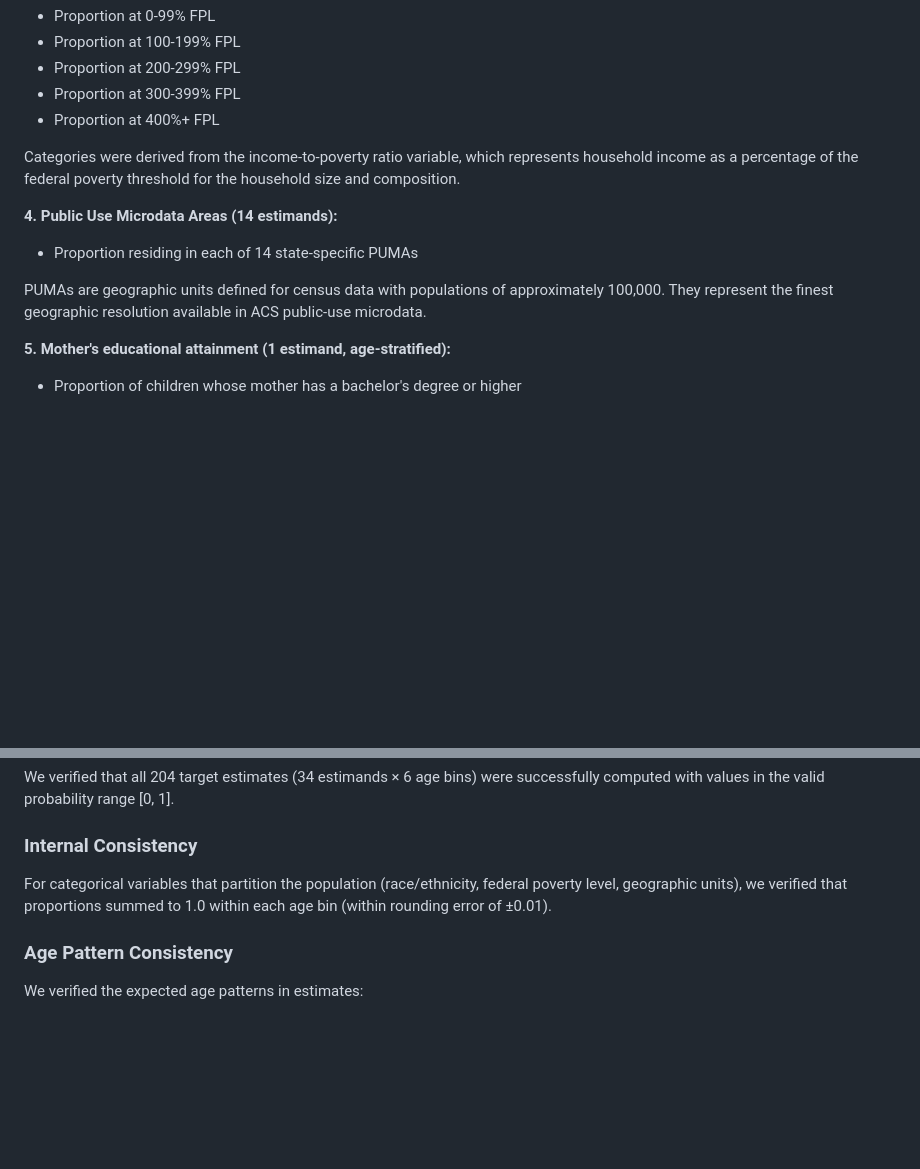
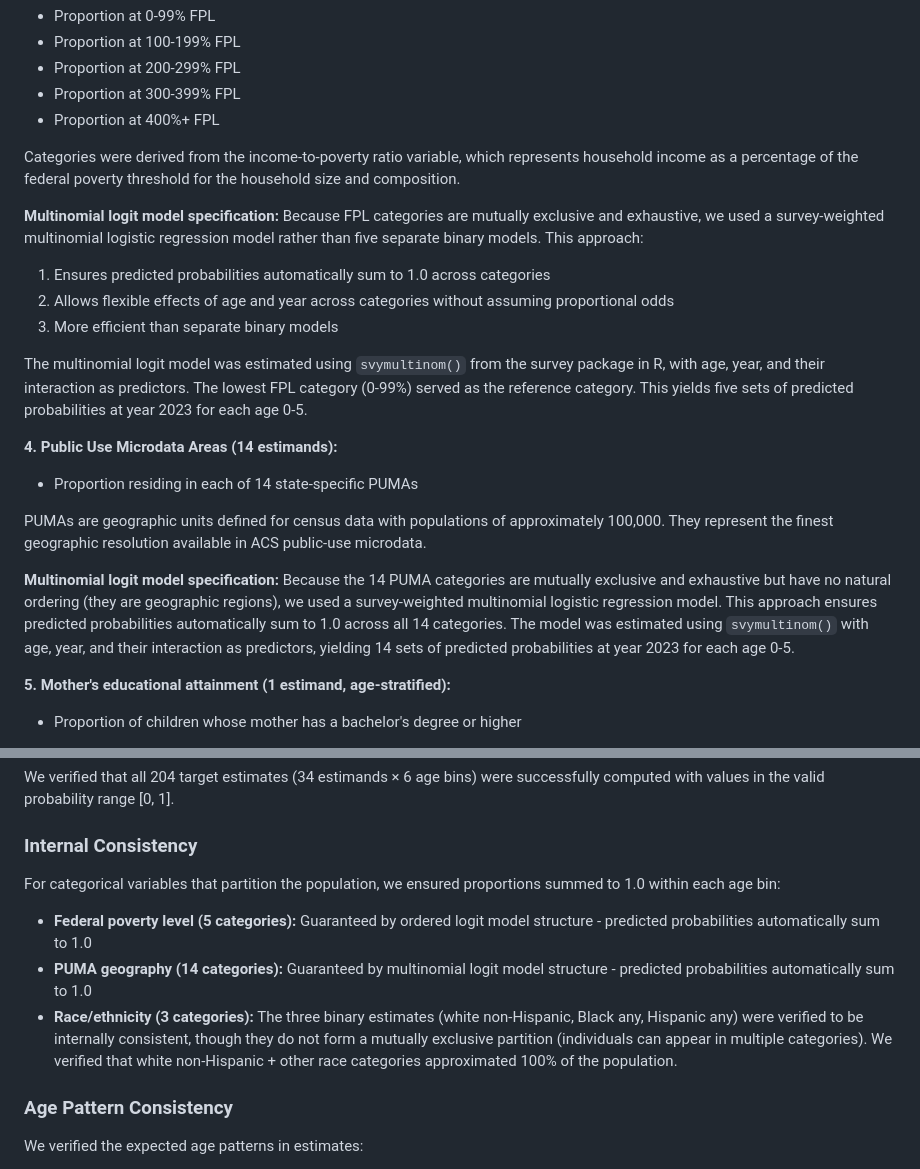
Before and after one commit to marcus-waldman/Kidsights-Data-Platform, a Markdown page: docs/raking/STATISTICAL_METHODS_RAKING_TARGETS.md, 2 parts joined by grey strips. GitHub-like rendering; blank space fills up the shorter version.

Commit message:
Use multinomial logit for FPL and PUMA categorical variables
Replace separate binary models with multinomial logistic regression:
- Federal Poverty Level: Survey-weighted multinomial logit (5 categories)
  - Guarantees probabilities sum to 1.0
  - Allows flexible age/year effects without proportional odds assumption
  - More parsimonious than 5 separate binary models

- PUMA Geography: Survey-weighted multinomial logit (14 categories)
  - Handles nominal geographic categories
  - Guarantees probabilities sum to 1.0

Both models use svymultinom() with age, year, and interaction predictors.

🤖 Generated with [Claude Code](https://claude.com/claude-code)

Co-Authored-By: Claude <noreply@anthropic.com>

```diff
--- a/docs/raking/STATISTICAL_METHODS_RAKING_TARGETS.md
+++ b/docs/raking/STATISTICAL_METHODS_RAKING_TARGETS.md
@@ -138,10 +138,21 @@ We computed the following 26 population targets using this approach:
 
 Categories were derived from the income-to-poverty ratio variable, which represents household income as a percentage of the federal poverty threshold for the household size and composition.
 
+**Multinomial logit model specification:**
+Because FPL categories are mutually exclusive and exhaustive, we used a survey-weighted multinomial logistic regression model rather than five separate binary models. This approach:
+1. Ensures predicted probabilities automatically sum to 1.0 across categories
+2. Allows flexible effects of age and year across categories without assuming proportional odds
+3. More efficient than separate binary models
+
+The multinomial logit model was estimated using `svymultinom()` from the survey package in R, with age, year, and their interaction as predictors. The lowest FPL category (0-99%) served as the reference category. This yields five sets of predicted probabilities at year 2023 for each age 0-5.
+
 **4. Public Use Microdata Areas (14 estimands):**
 - Proportion residing in each of 14 state-specific PUMAs
 
 PUMAs are geographic units defined for census data with populations of approximately 100,000. They represent the finest geographic resolution available in ACS public-use microdata.
+
+**Multinomial logit model specification:**
+Because the 14 PUMA categories are mutually exclusive and exhaustive but have no natural ordering (they are geographic regions), we used a survey-weighted multinomial logistic regression model. This approach ensures predicted probabilities automatically sum to 1.0 across all 14 categories. The model was estimated using `svymultinom()` with age, year, and their interaction as predictors, yielding 14 sets of predicted probabilities at year 2023 for each age 0-5.
 
 **5. Mother's educational attainment (1 estimand, age-stratified):**
 - Proportion of children whose mother has a bachelor's degree or higher
@@ -266,7 +277,11 @@ We verified that all 204 target estimates (34 estimands × 6 age bins) were succ
 
 ### Internal Consistency
 
-For categorical variables that partition the population (race/ethnicity, federal poverty level, geographic units), we verified that proportions summed to 1.0 within each age bin (within rounding error of ±0.01).
+For categorical variables that partition the population, we ensured proportions summed to 1.0 within each age bin:
+
+- **Federal poverty level (5 categories):** Guaranteed by ordered logit model structure - predicted probabilities automatically sum to 1.0
+- **PUMA geography (14 categories):** Guaranteed by multinomial logit model structure - predicted probabilities automatically sum to 1.0
+- **Race/ethnicity (3 categories):** The three binary estimates (white non-Hispanic, Black any, Hispanic any) were verified to be internally consistent, though they do not form a mutually exclusive partition (individuals can appear in multiple categories). We verified that white non-Hispanic + other race categories approximated 100% of the population.
 
 ### Age Pattern Consistency
 
```
